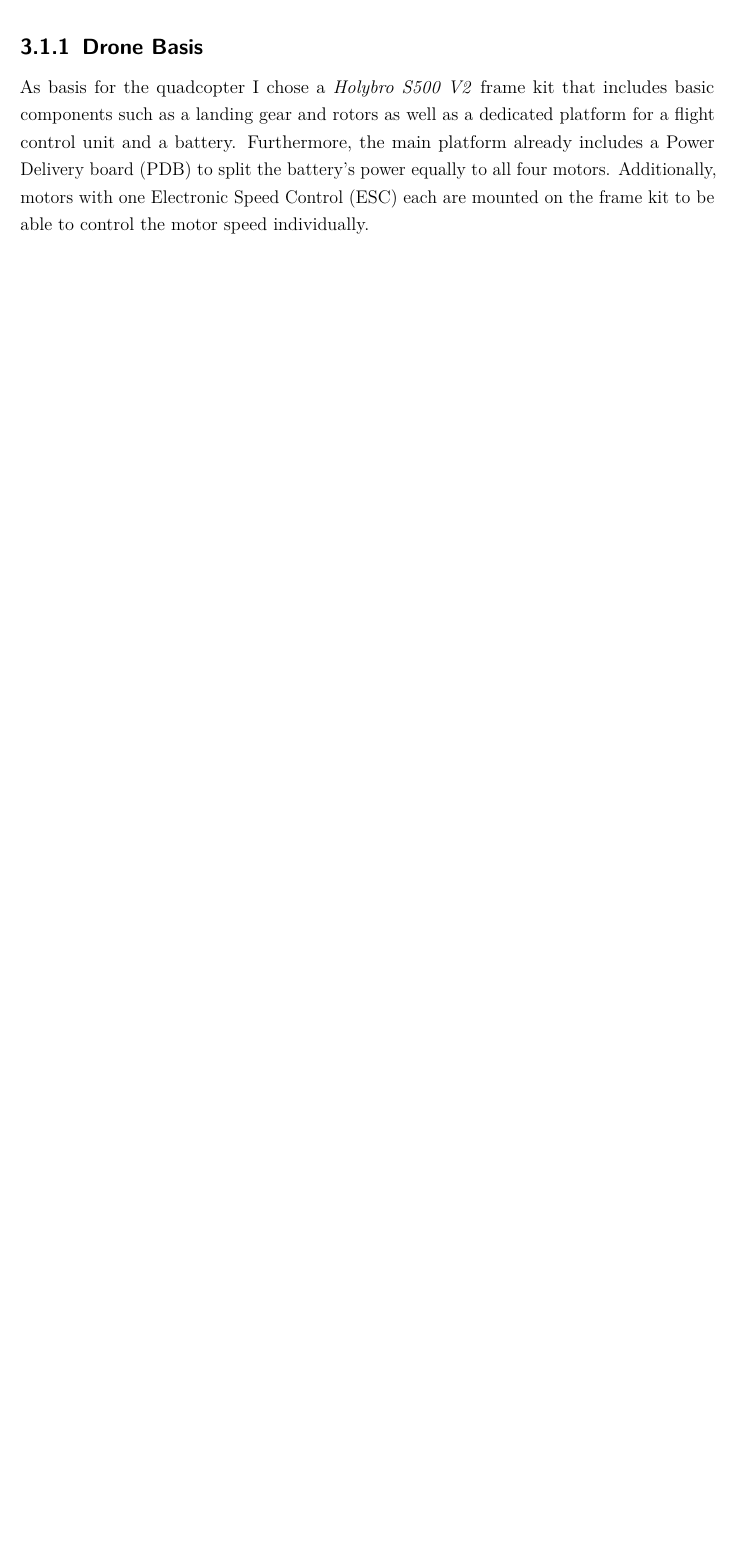
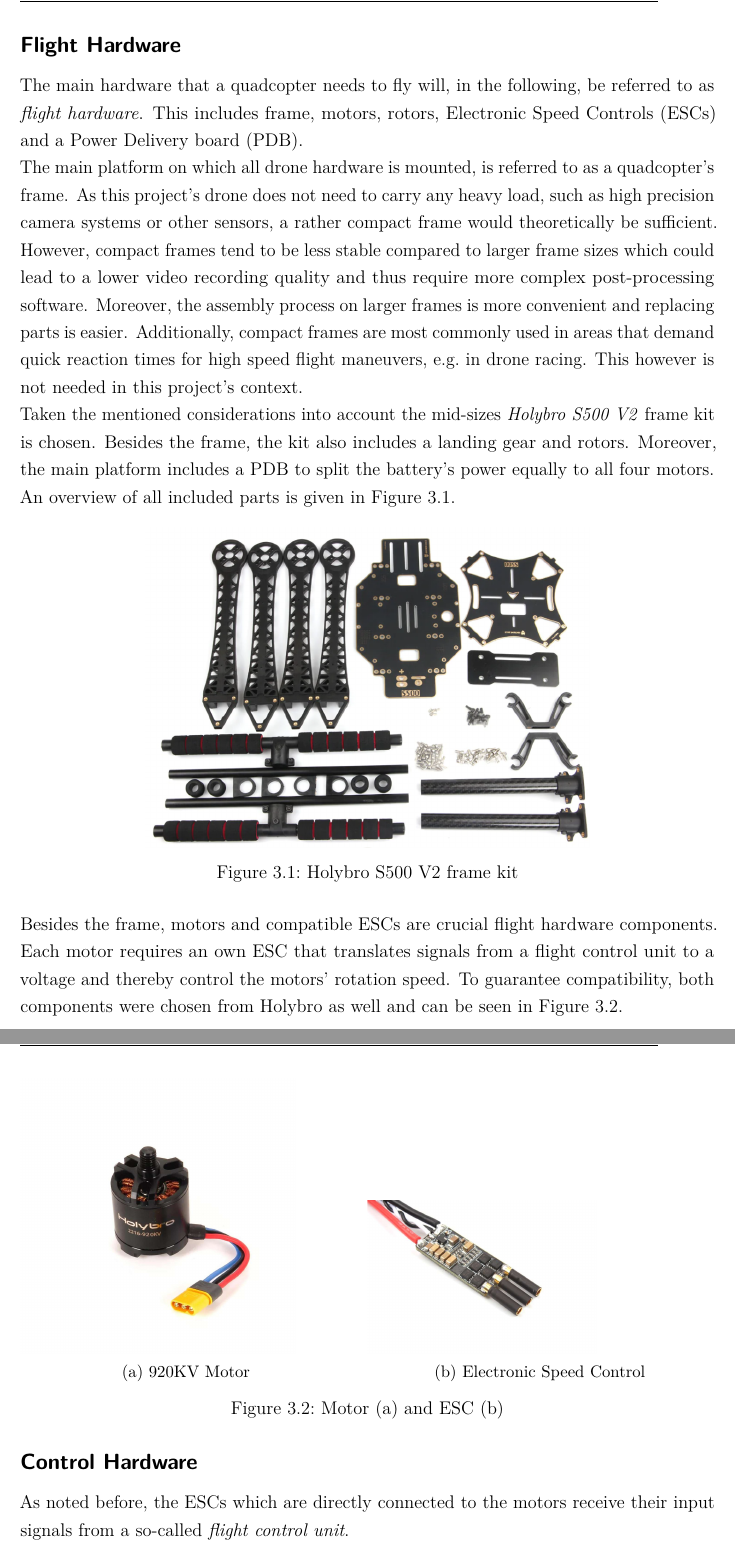
Before and after one commit to JF631/Studienarbeit, a LaTeX document (report.tex, which reads chapter/4_chapt_implementation.tex): part of page 15 of 18 before the commit and two parts of pages 16 and 17 of 20 after it, the two joined at a grey line, cut at the place of the change, the shorter picture padded with empty space. Compiled offline with pdfLaTeX.

Commit message:
begins hardware selection section

```diff
--- a/chapter/4_chapt_implementation.tex
+++ b/chapter/4_chapt_implementation.tex
@@ -16,11 +16,3 @@
 The assembly is shown in, while ... focuses on the PixHawk flight
 controller and its setup.
 
-\subsection{Drone Basis}\label{subsec:4_drone_basis}
-As basis for the quadcopter I chose a \textit{Holybro S500 V2} frame kit that
-includes basic components such as a landing gear and rotors as well as a
-dedicated platform for a flight control unit and a battery.
-Furthermore, the main platform already includes a \ac{PDB} to split the
-battery's power equally to all four motors.
-Additionally, motors with one \ac{ESC} each are mounted on the frame kit to be
-able to control the motor speed individually.
@@ -26,0 +33,54 @@
+\subsection*{Flight Hardware}\label{subsec:4_filght_hardware}
+The main hardware that a quadcopter needs to fly will, in the following, be
+referred to as \textit{flight hardware}.
+This includes frame, motors, rotors, \acp{ESC} and a \ac{PDB}.\\
+The main platform on which all drone hardware is mounted, is referred to as
+a quadcopter's frame.
+As this project's drone does not need to carry any heavy load, such as high
+precision camera systems or other sensors, a rather compact frame would
+theoretically be sufficient.
+However, compact frames tend to be less stable compared to larger frame sizes
+which could lead to a lower video recording quality and thus require more
+complex post-processing software.
+Moreover, the assembly process on larger frames is more convenient and
+replacing parts is easier.
+Additionally, compact frames are most commonly used in areas that demand quick
+reaction times for high speed flight maneuvers, e.g.~in drone racing.
+This however is not needed in this project's context.\\
+Taken the mentioned considerations into account the mid-sizes \textit{Holybro
+S500 V2} frame kit is chosen.
+Besides the frame, the kit also includes a landing gear and rotors.
+Moreover, the main platform includes a \ac{PDB} to split the battery's power
+equally to all four motors.\\
+An overview of all included parts is given in \autoref{fig:4_frame_kit}.
+\begin{figure}[!h]
+    \centering
+    \includegraphics[scale=0.6]{frame-kit.png}
+    \caption[Frame kit]{Holybro S500 V2 frame kit}
+    \label{fig:4_frame_kit}
+\end{figure}
+\FloatBarrier
+\noindent Besides the frame, motors and compatible \acp{ESC} are crucial
+flight hardware components.
+Each motor requires an own \ac{ESC} that translates signals from a flight
+control unit to a voltage and thereby control the motors' rotation speed.
+To guarantee compatibility, both components were chosen from Holybro as well
+and can be seen in \autoref{fig:motors_and_esc}.
+\begin{figure}[!h]
+    \begin{subfigure}[b]{0.48\textwidth}
+        \includegraphics*[scale=0.15]{motor.jpg}
+        \caption{920KV Motor}
+    \end{subfigure}
+    \hfill
+    \begin{subfigure}[b]{0.5\textwidth}
+        \includegraphics*[scale=0.15]{esc.jpg}
+        \caption{\acl*{ESC}}
+    \end{subfigure}
+    \caption[Motor and \acs*{ESC}]{Motor (a) and \acs*{ESC} (b)}
+    \label{fig:motors_and_esc}
+\end{figure}
+\FloatBarrier
+
+\subsection*{Control Hardware}\label{subsec:4_control_hardware}
+As noted before, the \acp{ESC} which are directly connected to the motors
+receive their input signals from a so-called \textit{flight control unit}.
```
Also changed, not shown: report.pdf, chapter/4_chapt_implementation.tex (14 more changed lines).
